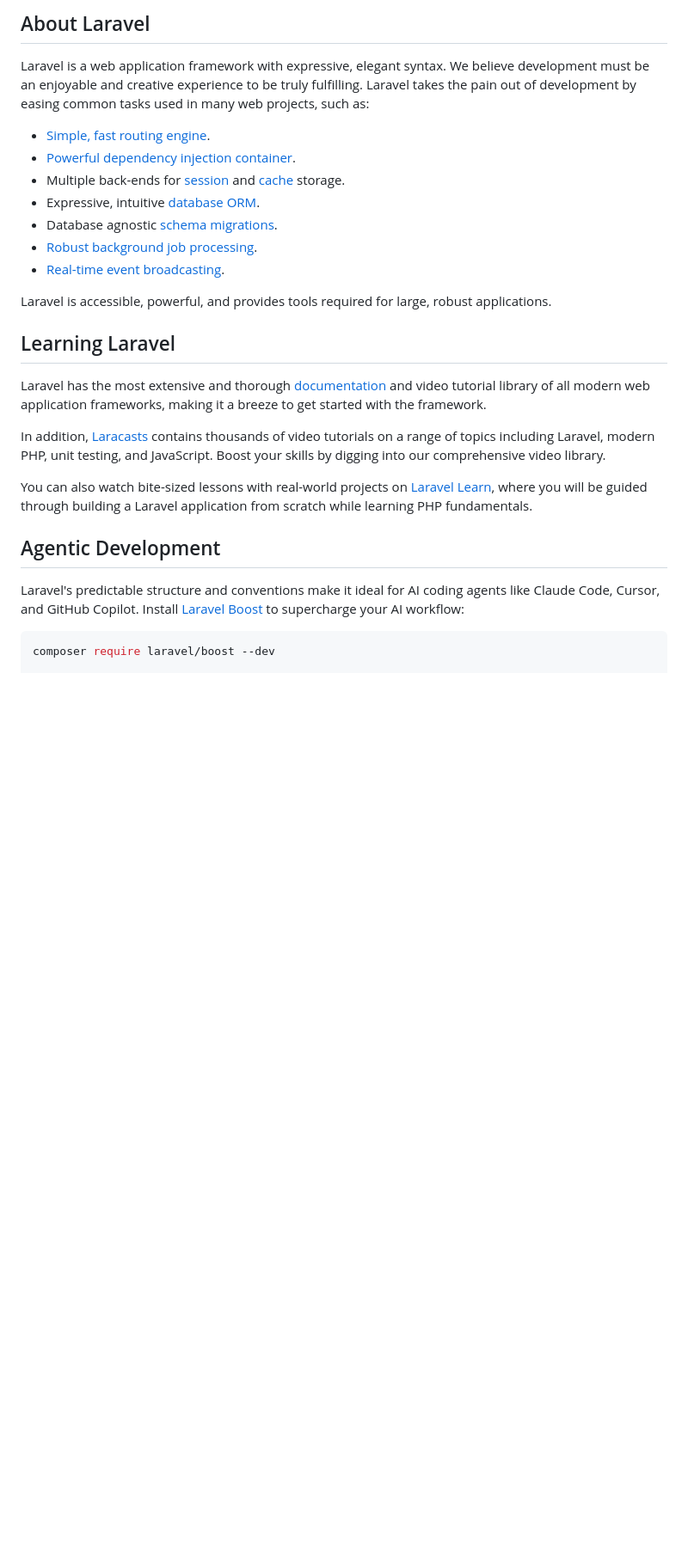
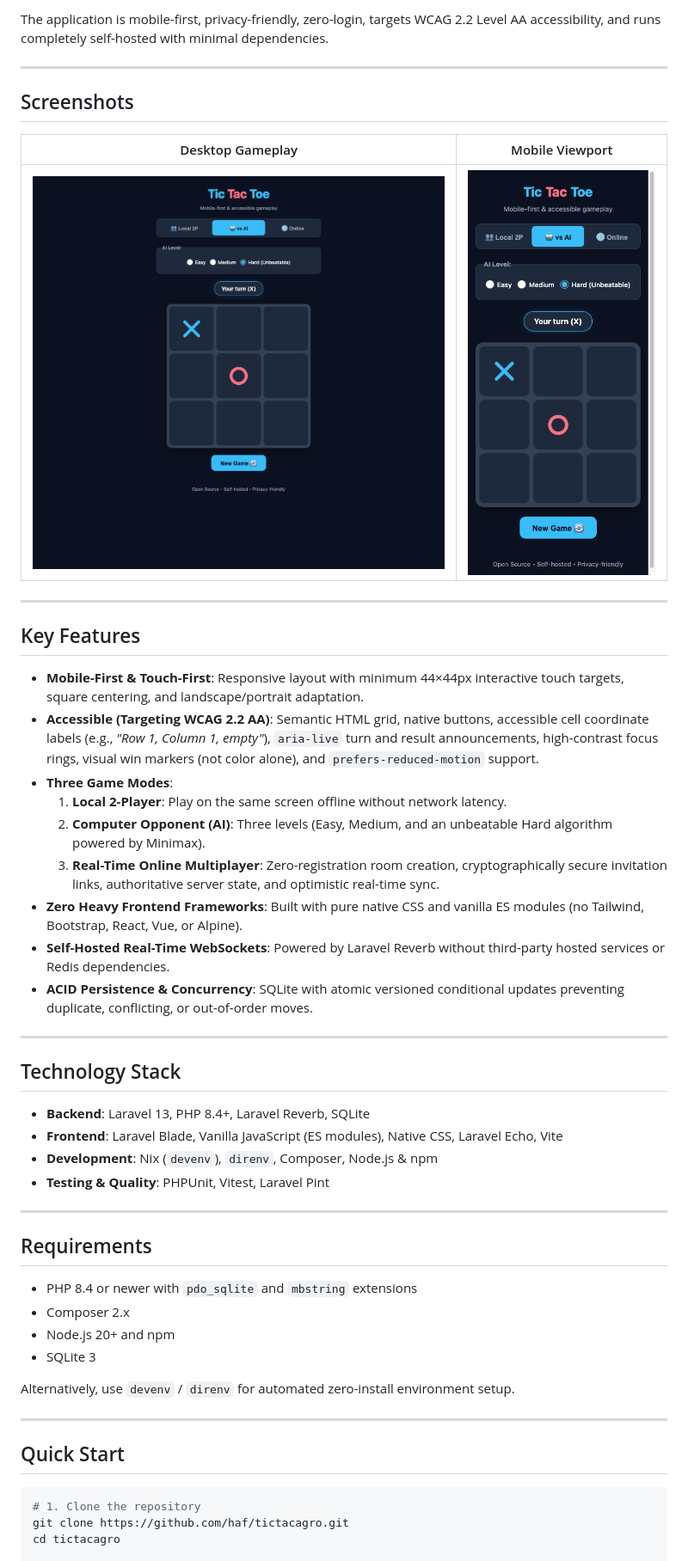
Before and after one commit to hapheus/sudoku-live, a Markdown page: README.md, the part around one of its changes. Shown at 86% size. Drawn GitHub-style; pictures changed too: docs/images/screenshot-gameplay.png (added), docs/images/screenshot-mobile.png (added); blank space fills up the shorter version.

Commit message:
docs: complete README, CONTRIBUTING, screenshots, and repository metadata

````diff
--- a/README.md
+++ b/README.md
@@ -9,30 +4,54 @@
 
-## About Laravel
+The application is mobile-first, privacy-friendly, zero-login, targets WCAG 2.2 Level AA accessibility, and runs completely self-hosted with minimal dependencies.
 
-Laravel is a web application framework with expressive, elegant syntax. We believe development must be an enjoyable and creative experience to be truly fulfilling. Laravel takes the pain out of development by easing common tasks used in many web projects, such as:
+---
 
-- [Simple, fast routing engine](https://laravel.com/docs/routing).
-- [Powerful dependency injection container](https://laravel.com/docs/container).
-- Multiple back-ends for [session](https://laravel.com/docs/session) and [cache](https://laravel.com/docs/cache) storage.
-- Expressive, intuitive [database ORM](https://laravel.com/docs/eloquent).
-- Database agnostic [schema migrations](https://laravel.com/docs/migrations).
-- [Robust background job processing](https://laravel.com/docs/queues).
-- [Real-time event broadcasting](https://laravel.com/docs/broadcasting).
+## Screenshots
 
-Laravel is accessible, powerful, and provides tools required for large, robust applications.
+| Desktop Gameplay | Mobile Viewport |
+| :---: | :---: |
+| ![Desktop Gameplay](docs/images/screenshot-gameplay.png) | ![Mobile Viewport](docs/images/screenshot-mobile.png) |
 
-## Learning Laravel
+---
 
-Laravel has the most extensive and thorough [documentation](https://laravel.com/docs) and video tutorial library of all modern web application frameworks, making it a breeze to get started with the framework.
+## Key Features
 
-In addition, [Laracasts](https://laracasts.com) contains thousands of video tutorials on a range of topics including Laravel, modern PHP, unit testing, and JavaScript. Boost your skills by digging into our comprehensive video library.
+- **Mobile-First & Touch-First**: Responsive layout with minimum 44×44px interactive touch targets, square centering, and landscape/portrait adaptation.
+- **Accessible (Targeting WCAG 2.2 AA)**: Semantic HTML grid, native buttons, accessible cell coordinate labels (e.g., *"Row 1, Column 1, empty"*), `aria-live` turn and result announcements, high-contrast focus rings, visual win markers (not color alone), and `prefers-reduced-motion` support.
+- **Three Game Modes**:
+  1. **Local 2-Player**: Play on the same screen offline without network latency.
+  2. **Computer Opponent (AI)**: Three levels (Easy, Medium, and an unbeatable Hard algorithm powered by Minimax).
+  3. **Real-Time Online Multiplayer**: Zero-registration room creation, cryptographically secure invitation links, authoritative server state, and optimistic real-time sync.
+- **Zero Heavy Frontend Frameworks**: Built with pure native CSS and vanilla ES modules (no Tailwind, Bootstrap, React, Vue, or Alpine).
+- **Self-Hosted Real-Time WebSockets**: Powered by Laravel Reverb without third-party hosted services or Redis dependencies.
+- **ACID Persistence & Concurrency**: SQLite with atomic versioned conditional updates preventing duplicate, conflicting, or out-of-order moves.
 
-You can also watch bite-sized lessons with real-world projects on [Laravel Learn](https://laravel.com/learn), where you will be guided through building a Laravel application from scratch while learning PHP fundamentals.
+---
 
-## Agentic Development
+## Technology Stack
 
-Laravel's predictable structure and conventions make it ideal for AI coding agents like Claude Code, Cursor, and GitHub Copilot. Install [Laravel Boost](https://laravel.com/docs/ai) to supercharge your AI workflow:
+- **Backend**: Laravel 13, PHP 8.4+, Laravel Reverb, SQLite
+- **Frontend**: Laravel Blade, Vanilla JavaScript (ES modules), Native CSS, Laravel Echo, Vite
+- **Development**: Nix (`devenv`), `direnv`, Composer, Node.js & npm
+- **Testing & Quality**: PHPUnit, Vitest, Laravel Pint
+
+---
+
+## Requirements
+
+- PHP 8.4 or newer with `pdo_sqlite` and `mbstring` extensions
+- Composer 2.x
+- Node.js 20+ and npm
+- SQLite 3
+
+Alternatively, use `devenv` / `direnv` for automated zero-install environment setup.
+
+---
+
+## Quick Start
 
 ```bash
-composer require laravel/boost --dev
+# 1. Clone the repository
+git clone https://github.com/haf/tictacagro.git
+cd tictacagro
 
````
Also changed, not shown: other parts of README.md (+102 -18 lines), CONTRIBUTING.md (added, +90 -0 lines), 1 other file.
